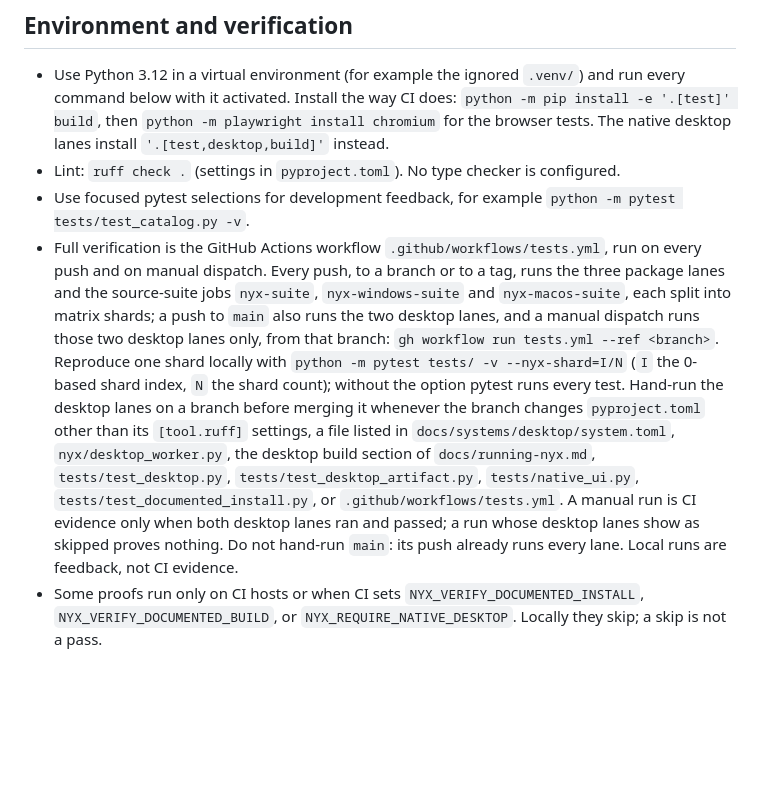
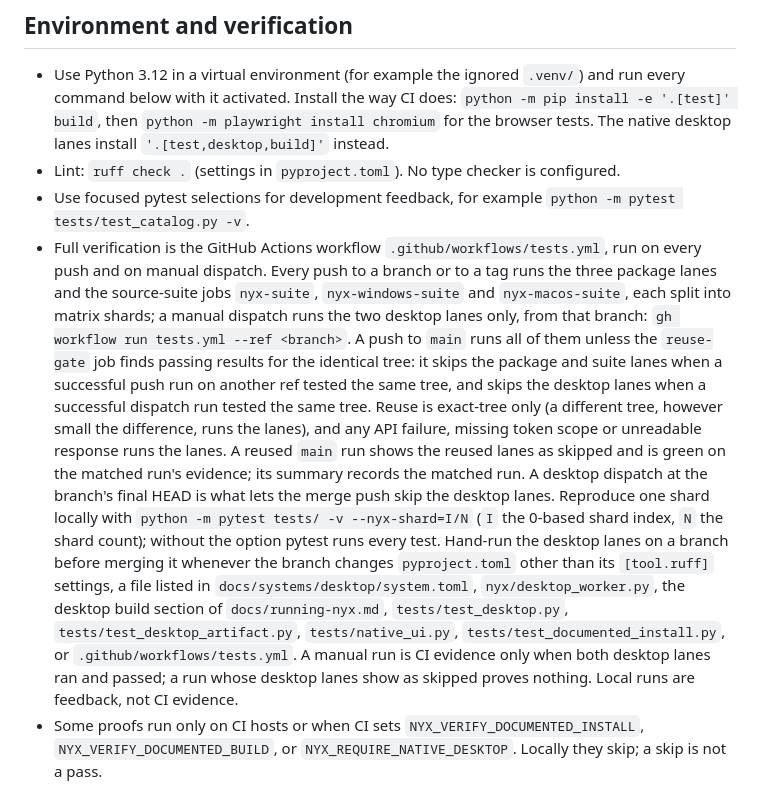
Before and after one commit to d10-analytics/Nyx, a Markdown page: AGENTS.md, the part around the change. Rendered like a GitHub page; blank space fills up the shorter version.

Commit message:
Describe evidence reuse on main pushes in the CI instructions

```diff
--- a/AGENTS.md
+++ b/AGENTS.md
@@ -13,11 +13,20 @@
   `python -m pytest tests/test_catalog.py -v`.
 - Full verification is the GitHub Actions workflow
   `.github/workflows/tests.yml`, run on every push and on manual dispatch.
-  Every push, to a branch or to a tag, runs the three package lanes and the
+  Every push to a branch or to a tag runs the three package lanes and the
   source-suite jobs `nyx-suite`, `nyx-windows-suite` and `nyx-macos-suite`,
-  each split into matrix shards; a push to `main` also runs the two desktop
-  lanes, and a manual dispatch runs those two desktop lanes only, from that
-  branch: `gh workflow run tests.yml --ref <branch>`. Reproduce one shard
+  each split into matrix shards; a manual dispatch runs the two desktop lanes
+  only, from that branch: `gh workflow run tests.yml --ref <branch>`. A push
+  to `main` runs all of them unless the `reuse-gate` job finds passing results
+  for the identical tree: it skips the package and suite lanes when a
+  successful push run on another ref tested the same tree, and skips the
+  desktop lanes when a successful dispatch run tested the same tree. Reuse is
+  exact-tree only (a different tree, however small the difference, runs the
+  lanes), and any API failure, missing token scope or unreadable response
+  runs the lanes. A reused `main` run shows the reused lanes as skipped and is
+  green on the matched run's evidence; its summary records the matched run.
+  A desktop dispatch at the branch's final HEAD is what lets the merge push
+  skip the desktop lanes. Reproduce one shard
   locally with `python -m pytest tests/ -v --nyx-shard=I/N` (`I` the 0-based
   shard index, `N` the shard count); without the option pytest runs every
   test. Hand-run the desktop lanes on
@@ -28,8 +37,7 @@
   `tests/test_desktop_artifact.py`, `tests/native_ui.py`,
   `tests/test_documented_install.py`, or `.github/workflows/tests.yml`. A
   manual run is CI evidence only when both desktop lanes ran and passed; a
-  run whose desktop lanes show as skipped proves nothing. Do not hand-run
-  `main`: its push already runs every lane.
+  run whose desktop lanes show as skipped proves nothing.
   Local runs are feedback, not CI evidence.
 - Some proofs run only on CI hosts or when CI sets
   `NYX_VERIFY_DOCUMENTED_INSTALL`, `NYX_VERIFY_DOCUMENTED_BUILD`, or
```
